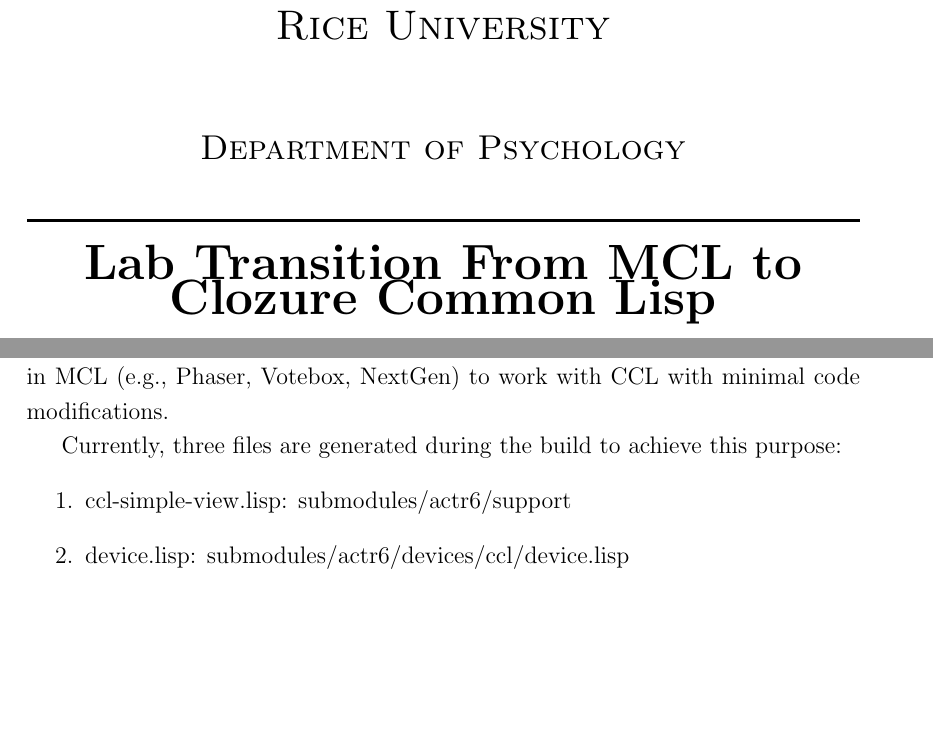
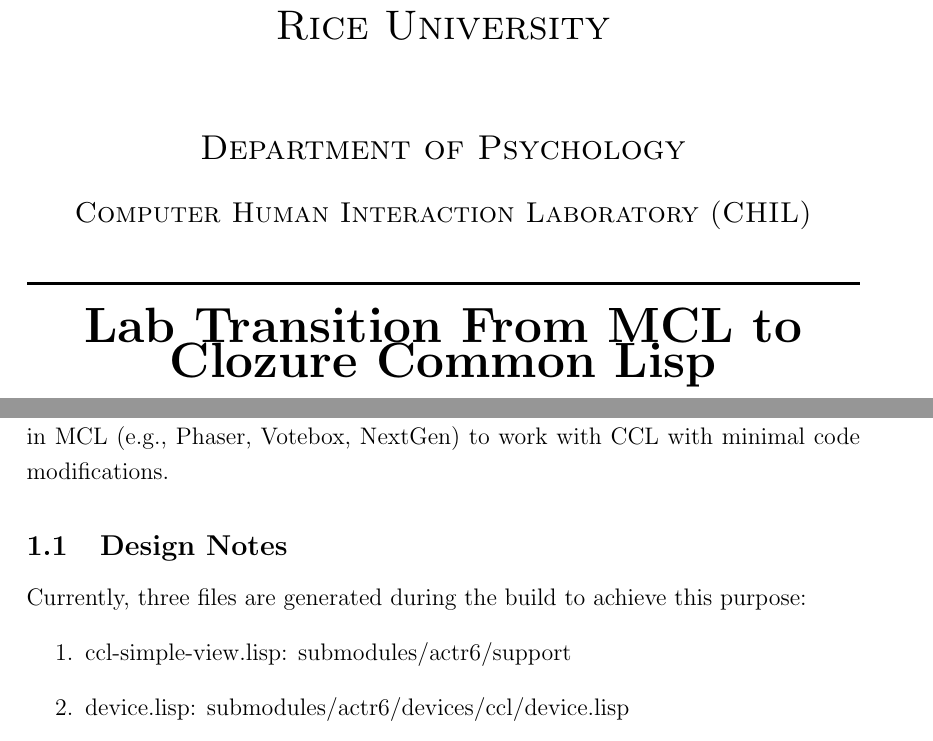
Before and after one commit to claytontstanley/ccl-simple-view, a LaTeX document (docs/README/README.tex): two parts of pages 1 and 3 of 6, joined at a grey line, cut so that both start at the same text, the shorter picture padded with empty space. Compiled offline with pdfLaTeX.

Commit message:
Updated docs

```diff
--- a/docs/README/README.tex
+++ b/docs/README/README.tex
@@ -48,6 +48,8 @@
 
 \textsc{\LARGE Rice University}\\[1.5cm] % Name of your university/college
 \textsc{\Large Department of Psychology}\\[0.5cm] % Major heading such as course name
+\textsc{\large Computer Human Interaction Laboratory (CHIL)}\\[0.5cm] % Minor heading such as course title
+
 
 \HRule \\[0.4cm]
 { \huge \bfseries Lab Transition From MCL to Clozure Common Lisp}\\[0.4cm] % Title of your document
@@ -90,6 +92,8 @@
 \section{Introduction} % Major section
 
 The purpose of this code is to enable Clozure Common Lisp to read in GUI source code written for Macintosh Common Lisp. This enables task environments written in MCL (e.g., Phaser, Votebox, NextGen) to work with CCL with minimal code modifications.
+
+\subsection{Design Notes}
 
 Currently, three files are generated during the build to achieve this purpose:
 \begin{enumerate}
```
Also changed, not shown: docs/README/README.pdf (deleted), 5 other files.
